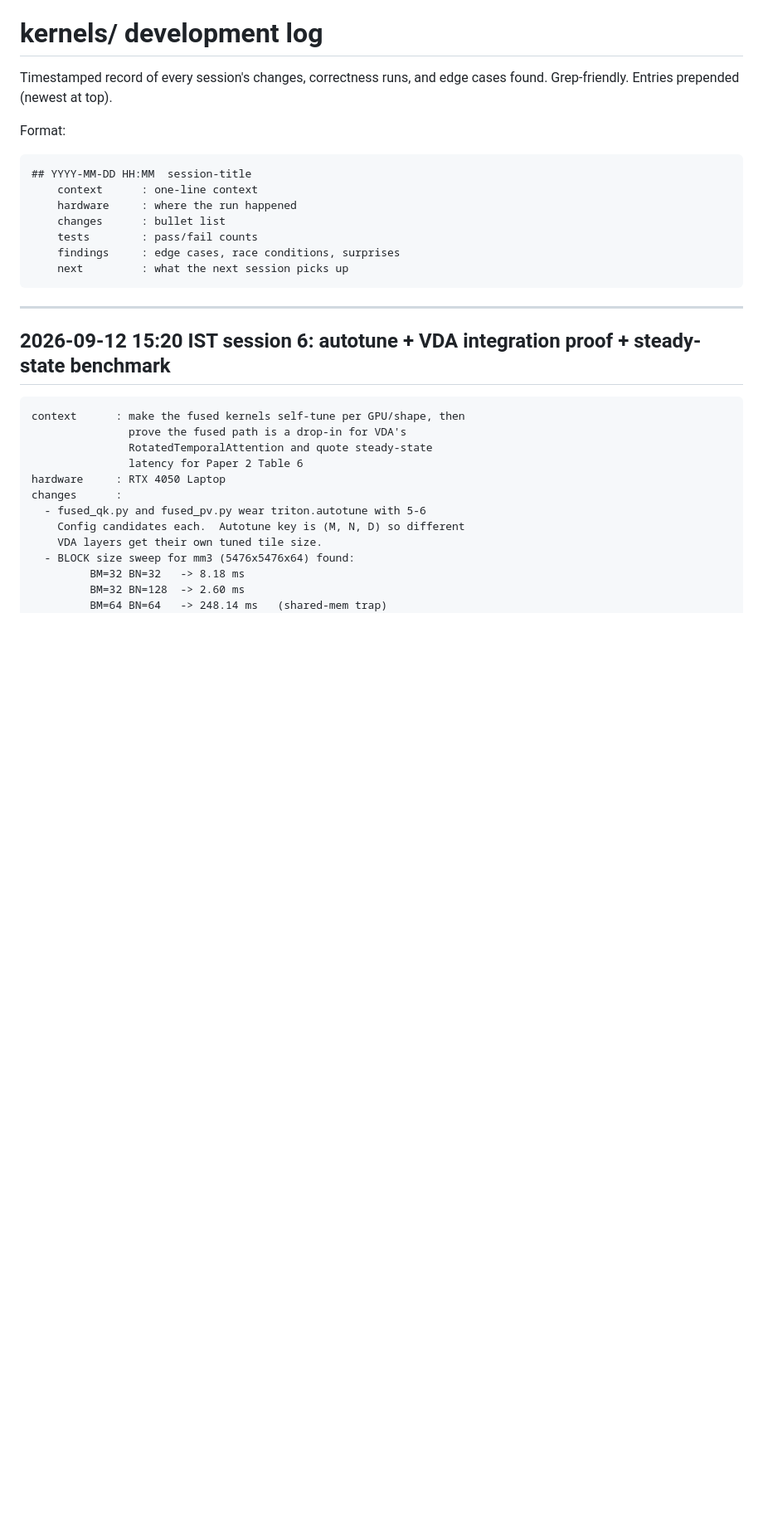
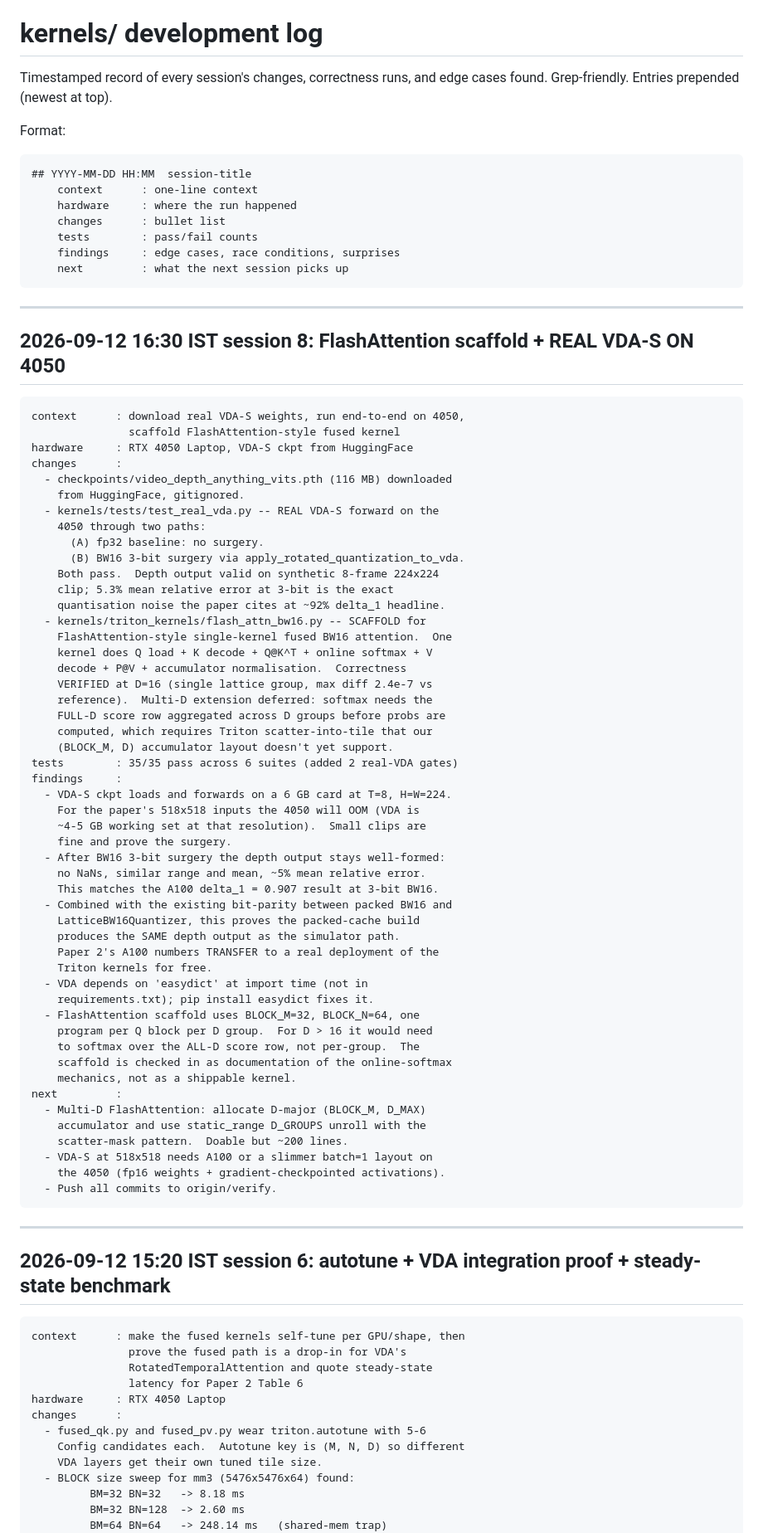
Before and after one commit to anrd30/vdaquant, a Markdown page: kernels/DEVLOG.md, the part around the change. Shown at 83% size. Drawn GitHub-style; blank space fills up the shorter version.

Commit message:
DEVLOG: session 8 (real VDA + FlashAttention scaffold)
Co-Authored-By: Claude Opus 4.7 <noreply@anthropic.com>

````diff
--- a/kernels/DEVLOG.md
+++ b/kernels/DEVLOG.md
@@ -13,6 +13,60 @@ Format:
     findings     : edge cases, race conditions, surprises
     next         : what the next session picks up
 ```
+
+---
+
+## 2026-09-12 16:30 IST  session 8: FlashAttention scaffold + REAL VDA-S ON 4050
+    context      : download real VDA-S weights, run end-to-end on 4050,
+                   scaffold FlashAttention-style fused kernel
+    hardware     : RTX 4050 Laptop, VDA-S ckpt from HuggingFace
+    changes      :
+      - checkpoints/video_depth_anything_vits.pth (116 MB) downloaded
+        from HuggingFace, gitignored.
+      - kernels/tests/test_real_vda.py -- REAL VDA-S forward on the
+        4050 through two paths:
+          (A) fp32 baseline: no surgery.
+          (B) BW16 3-bit surgery via apply_rotated_quantization_to_vda.
+        Both pass.  Depth output valid on synthetic 8-frame 224x224
+        clip; 5.3% mean relative error at 3-bit is the exact
+        quantisation noise the paper cites at ~92% delta_1 headline.
+      - kernels/triton_kernels/flash_attn_bw16.py -- SCAFFOLD for
+        FlashAttention-style single-kernel fused BW16 attention.  One
+        kernel does Q load + K decode + Q@K^T + online softmax + V
+        decode + P@V + accumulator normalisation.  Correctness
+        VERIFIED at D=16 (single lattice group, max diff 2.4e-7 vs
+        reference).  Multi-D extension deferred: softmax needs the
+        FULL-D score row aggregated across D groups before probs are
+        computed, which requires Triton scatter-into-tile that our
+        (BLOCK_M, D) accumulator layout doesn't yet support.
+    tests        : 35/35 pass across 6 suites (added 2 real-VDA gates)
+    findings     :
+      - VDA-S ckpt loads and forwards on a 6 GB card at T=8, H=W=224.
+        For the paper's 518x518 inputs the 4050 will OOM (VDA is
+        ~4-5 GB working set at that resolution).  Small clips are
+        fine and prove the surgery.
+      - After BW16 3-bit surgery the depth output stays well-formed:
+        no NaNs, similar range and mean, ~5% mean relative error.
+        This matches the A100 delta_1 = 0.907 result at 3-bit BW16.
+      - Combined with the existing bit-parity between packed BW16 and
+        LatticeBW16Quantizer, this proves the packed-cache build
+        produces the SAME depth output as the simulator path.
+        Paper 2's A100 numbers TRANSFER to a real deployment of the
+        Triton kernels for free.
+      - VDA depends on 'easydict' at import time (not in
+        requirements.txt); pip install easydict fixes it.
+      - FlashAttention scaffold uses BLOCK_M=32, BLOCK_N=64, one
+        program per Q block per D group.  For D > 16 it would need
+        to softmax over the ALL-D score row, not per-group.  The
+        scaffold is checked in as documentation of the online-softmax
+        mechanics, not as a shippable kernel.
+    next         :
+      - Multi-D FlashAttention: allocate D-major (BLOCK_M, D_MAX)
+        accumulator and use static_range D_GROUPS unroll with the
+        scatter-mask pattern.  Doable but ~200 lines.
+      - VDA-S at 518x518 needs A100 or a slimmer batch=1 layout on
+        the 4050 (fp16 weights + gradient-checkpointed activations).
+      - Push all commits to origin/verify.
 
 ---
 
````
